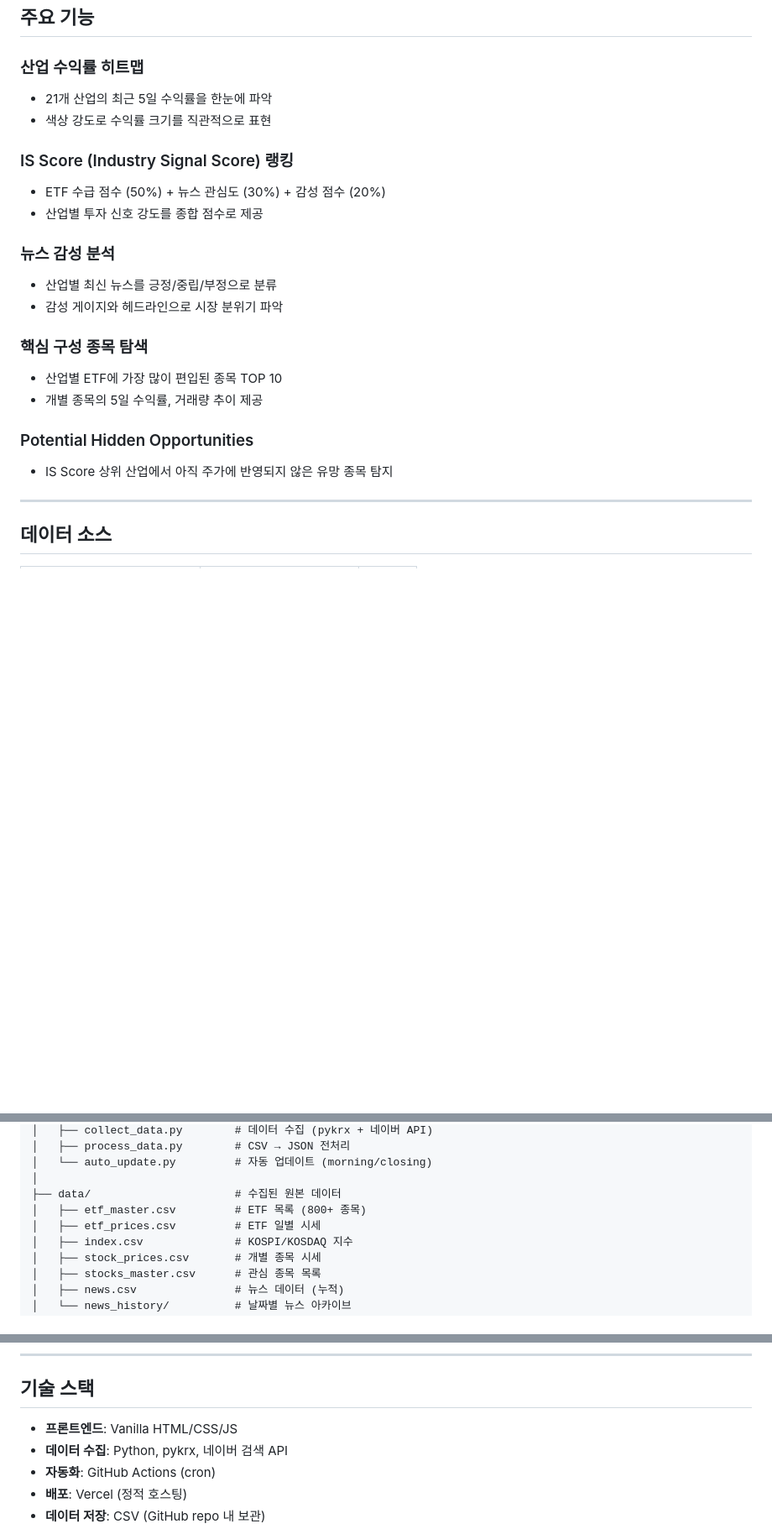
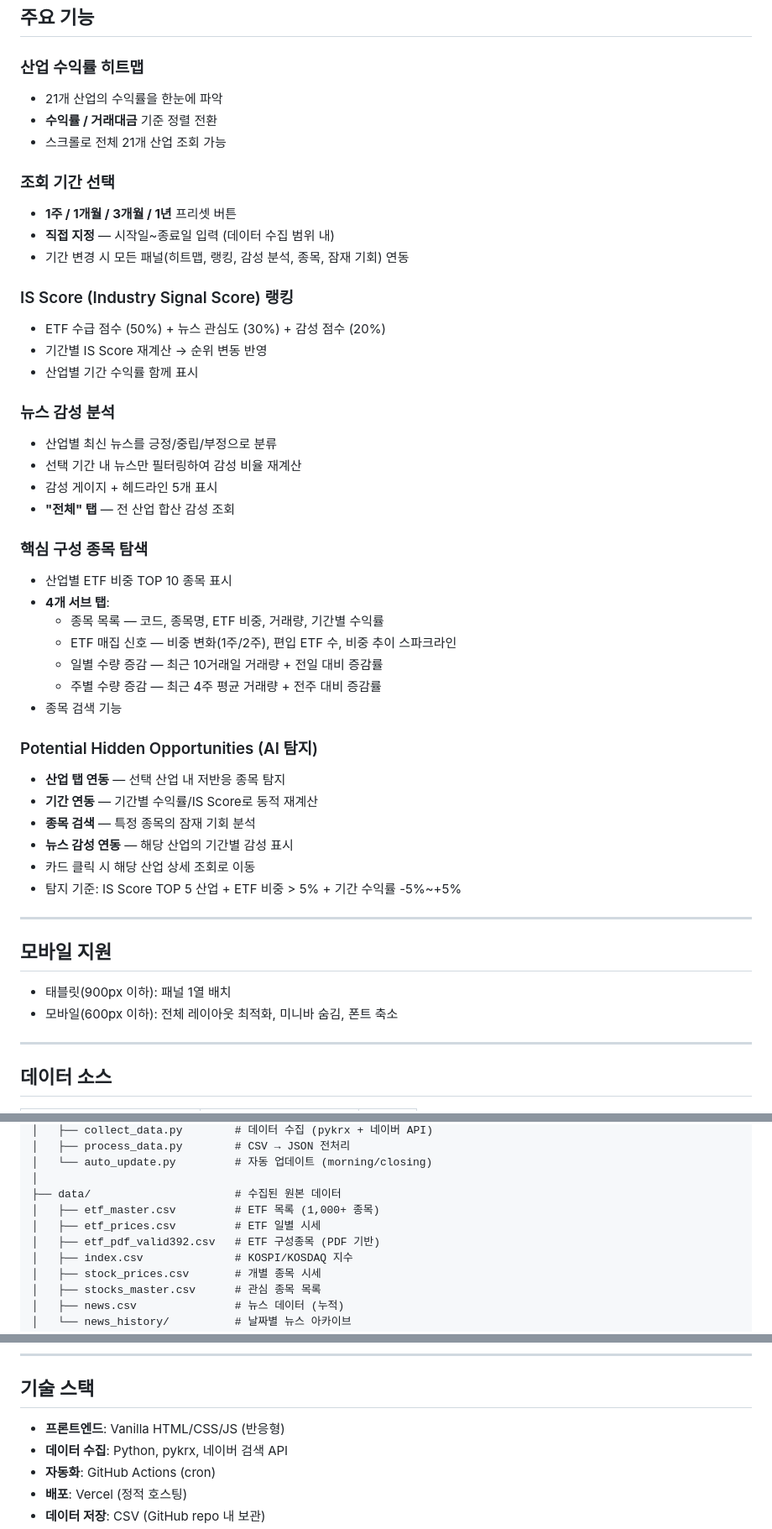
Before and after one commit to starpilpython/stock_dashboard, a Markdown page: README.md, 3 parts joined by grey strips. Shown at 84% size. Drawn GitHub-style; blank space fills up the shorter version.

Commit message:
docs: README 전면 업데이트 — 신규 기능 반영
- 조회 기간 선택 (1주/1개월/3개월/1년/직접 지정)
- ETF 매집 신호 탭
- 일별/주별 수량 증감 탭
- 잠재 기회 동적 탐지 (산업+기간 연동, 검색)
- 모바일 반응형 지원
- IS Score 기간별 재계산 설명
- 프로젝트 구조 업데이트

Co-Authored-By: Claude Opus 4.6 (1M context) <noreply@anthropic.com>

```diff
--- a/README.md
+++ b/README.md
@@ -9,23 +9,49 @@ ETF 수급 흐름과 뉴스 감성 분석을 결합하여 **산업별 투자 인
 ## 주요 기능
 
 ### 산업 수익률 히트맵
-- 21개 산업의 최근 5일 수익률을 한눈에 파악
-- 색상 강도로 수익률 크기를 직관적으로 표현
+- 21개 산업의 수익률을 한눈에 파악
+- **수익률 / 거래대금** 기준 정렬 전환
+- 스크롤로 전체 21개 산업 조회 가능
+
+### 조회 기간 선택
+- **1주 / 1개월 / 3개월 / 1년** 프리셋 버튼
+- **직접 지정** — 시작일~종료일 입력 (데이터 수집 범위 내)
+- 기간 변경 시 모든 패널(히트맵, 랭킹, 감성 분석, 종목, 잠재 기회) 연동
 
 ### IS Score (Industry Signal Score) 랭킹
 - ETF 수급 점수 (50%) + 뉴스 관심도 (30%) + 감성 점수 (20%)
-- 산업별 투자 신호 강도를 종합 점수로 제공
+- 기간별 IS Score 재계산 → 순위 변동 반영
+- 산업별 기간 수익률 함께 표시
 
 ### 뉴스 감성 분석
 - 산업별 최신 뉴스를 긍정/중립/부정으로 분류
-- 감성 게이지와 헤드라인으로 시장 분위기 파악
+- 선택 기간 내 뉴스만 필터링하여 감성 비율 재계산
+- 감성 게이지 + 헤드라인 5개 표시
+- **"전체" 탭** — 전 산업 합산 감성 조회
 
 ### 핵심 구성 종목 탐색
-- 산업별 ETF에 가장 많이 편입된 종목 TOP 10
-- 개별 종목의 5일 수익률, 거래량 추이 제공
+- 산업별 ETF 비중 TOP 10 종목 표시
+- **4개 서브 탭**:
+  - 종목 목록 — 코드, 종목명, ETF 비중, 거래량, 기간별 수익률
+  - ETF 매집 신호 — 비중 변화(1주/2주), 편입 ETF 수, 비중 추이 스파크라인
+  - 일별 수량 증감 — 최근 10거래일 거래량 + 전일 대비 증감률
+  - 주별 수량 증감 — 최근 4주 평균 거래량 + 전주 대비 증감률
+- 종목 검색 기능
 
-### Potential Hidden Opportunities
-- IS Score 상위 산업에서 아직 주가에 반영되지 않은 유망 종목 탐지
+### Potential Hidden Opportunities (AI 탐지)
+- **산업 탭 연동** — 선택 산업 내 저반응 종목 탐지
+- **기간 연동** — 기간별 수익률/IS Score로 동적 재계산
+- **종목 검색** — 특정 종목의 잠재 기회 분석
+- **뉴스 감성 연동** — 해당 산업의 기간별 감성 표시
+- 카드 클릭 시 해당 산업 상세 조회로 이동
+- 탐지 기준: IS Score TOP 5 산업 + ETF 비중 > 5% + 기간 수익률 -5%~+5%
+
+---
+
+## 모바일 지원
+
+- 태블릿(900px 이하): 패널 1열 배치
+- 모바일(600px 이하): 전체 레이아웃 최적화, 미니바 숨김, 폰트 축소
 
 ---
 
@@ -70,8 +96,9 @@ stock_dashboard/
 │   └── auto_update.py         # 자동 업데이트 (morning/closing)
 │
 ├── data/                      # 수집된 원본 데이터
-│   ├── etf_master.csv         # ETF 목록 (800+ 종목)
+│   ├── etf_master.csv         # ETF 목록 (1,000+ 종목)
 │   ├── etf_prices.csv         # ETF 일별 시세
+│   ├── etf_pdf_valid392.csv   # ETF 구성종목 (PDF 기반)
 │   ├── index.csv              # KOSPI/KOSDAQ 지수
 │   ├── stock_prices.csv       # 개별 종목 시세
 │   ├── stocks_master.csv      # 관심 종목 목록
@@ -120,7 +147,7 @@ python scripts/auto_update.py --mode closing
 
 ## 기술 스택
 
-- **프론트엔드**: Vanilla HTML/CSS/JS
+- **프론트엔드**: Vanilla HTML/CSS/JS (반응형)
 - **데이터 수집**: Python, pykrx, 네이버 검색 API
 - **자동화**: GitHub Actions (cron)
 - **배포**: Vercel (정적 호스팅)
```
Also changed, not shown: other parts of README.md (+28 -0 lines).
